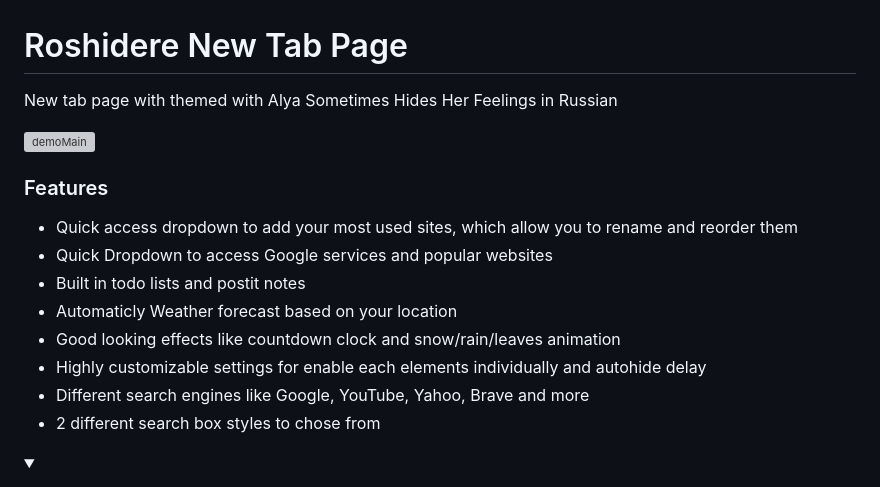
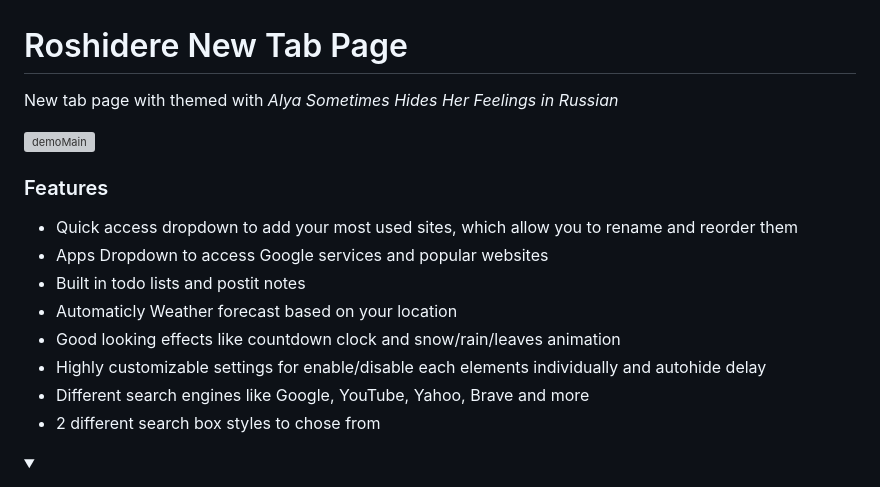
Before and after one commit to ImGGAAVVIINN/alya-new-tab, a Markdown page: README.md, the part around the change printed below. GitHub-like rendering; folded sections open; grey boxes are pictures that could not be loaded.

```diff
--- a/README.md
+++ b/README.md
@@ -1,5 +1,5 @@
 Roshidere New Tab Page
 ===================
 
-New tab page with themed with Alya Sometimes Hides Her Feelings in Russian
+New tab page with themed with _Alya Sometimes Hides Her Feelings in Russian_
 
@@ -8,11 +8,11 @@ New tab page with themed with Alya Sometimes Hides Her Feelings in Russian
 ### Features
 
 - Quick access dropdown to add your most used sites, which allow you to rename and reorder them
-- Quick Dropdown to access Google services and popular websites
+- Apps Dropdown to access Google services and popular websites
 - Built in todo lists and postit notes
 - Automaticly Weather forecast based on your location
 - Good looking effects like countdown clock and snow/rain/leaves animation
-- Highly customizable settings for enable each elements individually and autohide delay
+- Highly customizable settings for enable/disable each elements individually and autohide delay
 - Different search engines like Google, YouTube, Yahoo, Brave and more
 - 2 different search box styles to chose from
 
```
Also changed, not shown: other parts of README.md (+1 -1 lines).
